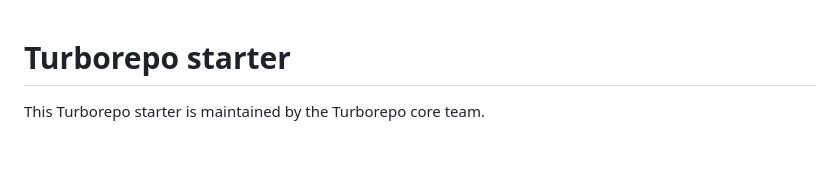
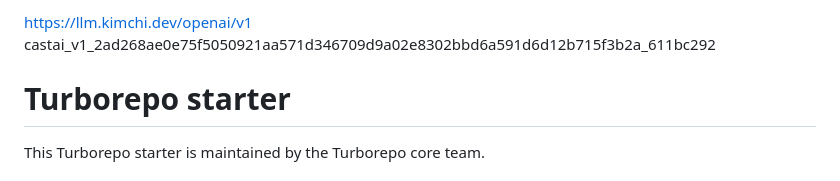
Before and after one commit to kaushik552k/streetbite, a Markdown page: README.md, the part around the change. GitHub-like rendering; blank space fills up the shorter version.

```diff
--- a/README.md
+++ b/README.md
@@ -1,3 +1,6 @@
+https://llm.kimchi.dev/openai/v1
+castai_v1_2ad268ae0e75f5050921aa571d346709d9a02e8302bbd6a591d6d12b715f3b2a_611bc292
+
 # Turborepo starter
 
 This Turborepo starter is maintained by the Turborepo core team.
```
